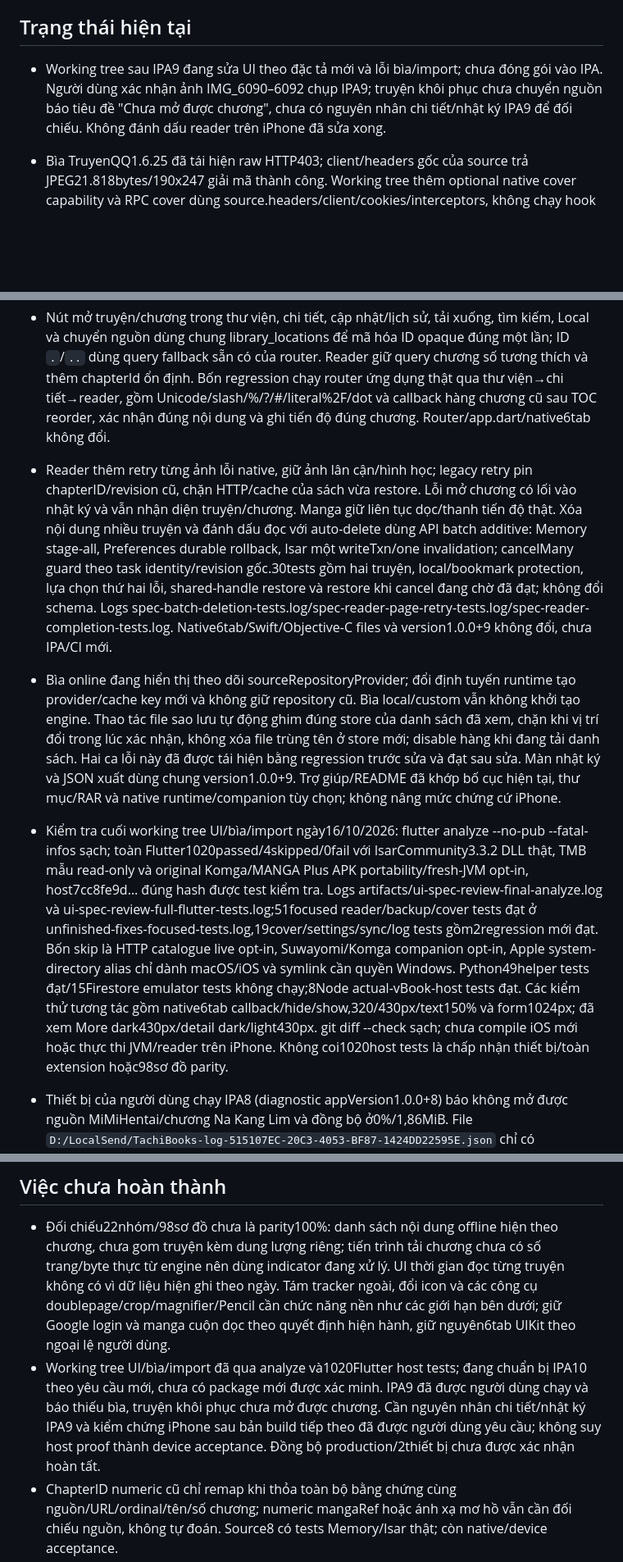
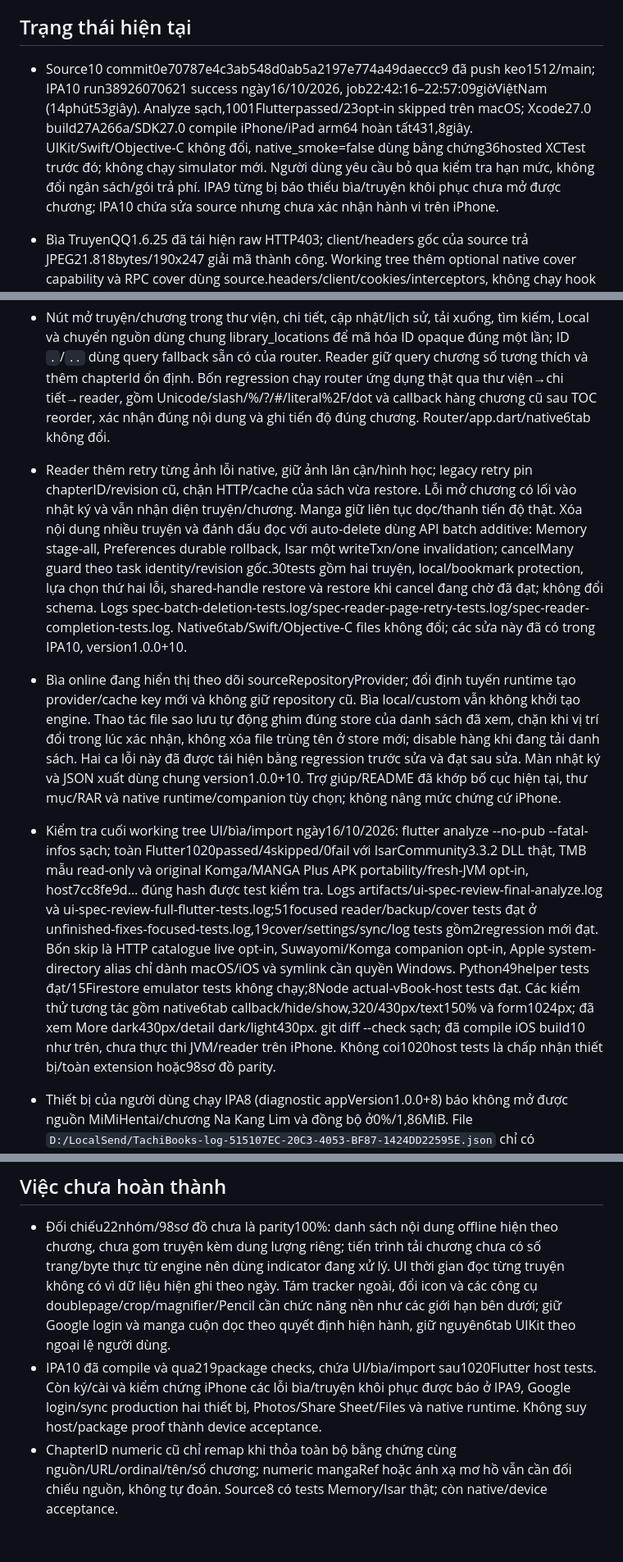
Before and after one commit to keo1512/Tachi-custom, a Markdown page: PROJECT_STATE.md, 3 parts joined by grey strips. Shown at 82% size. Rendered like a GitHub page; blank space fills up the shorter version.

Commit message:
Record verified IPA10 artifact and current UI acceptance

```diff
--- a/PROJECT_STATE.md
+++ b/PROJECT_STATE.md
@@ -21,7 +21,7 @@
 
 ## Trạng thái hiện tại
 
-- Working tree sau IPA9 đang sửa UI theo đặc tả mới và lỗi bìa/import; chưa đóng gói vào IPA. Người dùng xác nhận ảnh IMG_6090–6092 chụp IPA9; truyện khôi phục chưa chuyển nguồn báo tiêu đề "Chưa mở được chương", chưa có nguyên nhân chi tiết/nhật ký IPA9 để đối chiếu. Không đánh dấu reader trên iPhone đã sửa xong.
+- Source10 commit0e70787e4c3ab548d0ab5a2197e774a49daeccc9 đã push keo1512/main; IPA10 run38926070621 success ngày16/10/2026, job22:42:16–22:57:09giờViệtNam (14phút53giây). Analyze sạch,1001Flutterpassed/23opt-in skipped trên macOS; Xcode27.0 build27A266a/SDK27.0 compile iPhone/iPad arm64 hoàn tất431,8giây. UIKit/Swift/Objective-C không đổi, native_smoke=false dùng bằng chứng36hosted XCTest trước đó; không chạy simulator mới. Người dùng yêu cầu bỏ qua kiểm tra hạn mức, không đổi ngân sách/gói trả phí. IPA9 từng bị báo thiếu bìa/truyện khôi phục chưa mở được chương; IPA10 chứa sửa source nhưng chưa xác nhận hành vi trên iPhone.
 - Bìa TruyenQQ1.6.25 đã tái hiện raw HTTP403; client/headers gốc của source trả JPEG21.818bytes/190x247 giải mã thành công. Working tree thêm optional native cover capability và RPC cover dùng source.headers/client/cookies/interceptors, không chạy hook biến đổi ảnh trang truyện; giới hạn8MiB. Provider ảnh dùng chung cache Flutter, retry sau lỗi, khóa cache theo repository/engine/sourceID/bookRef/URL, bìa local không khởi tạo runtime. Đã nối vào danh sách nguồn/thư viện/chi tiết/lịch sử/cập nhật/tải/chuyển nguồn và thay dòng engine+ID bằng nhãn nguồn dễ đọc; ID64bit String vẫn giữ nguyên. Java8-Xint loopback37assertions, Flutter39native-cover tests và24provider/detail/UI tests đạt. Proofs cover-fix-probe/cover-build-proof.json và cover-rpc-proof.json; host mới7cc8fe9d16635652dd953a5f769265d61398bdab1ffc06782792c32168e139f0, dependencies không đổi e5420b8af3b5911ac32d90ae33f0352bb860d72570467b0de9842d961f4e472f; chưa là iPhone acceptance.
 - Import TMB511 đã sửa thứ tự source_order oldest→newest; Mihon giữ mặc định newest→oldest qua tùy chọn additive.19tests gồm mẫu TMB read-only/cold restore→read/download/cache và restore revision đã đạt. Probe JVM mới đọc chính ref phục hồi trước mọi catalogue/detail/migration: MoeTruyen Na Kang LimCh172 trả98trang, TruyenQQ SlimeCh140 trả46trang; không tái hiện lỗi thiết bị và không tự ánh xạ nguồn/URL. Na trong mẫu TMB là MoeTruyen8689080191405841403, bản đổi sang TruyenQQ trong ảnh là2553532324170433933; migration cùng engine+sourceID bị từ chối theo contract hiện có. Proofs artifacts/backup-ref-proof/*.json; sửa thứ tự áp dụng import mới, sách đã nhập dùng cập nhật chương theo identity hiện có.
 - UI working tree theo đặc tả: Thêm có công cụ/danh mục/chuyển nguồn/đồng bộ/lưu trữ và Cài đặt riêng, bỏ hàng biểu tượng Premium; Chung có cấu hình 6 tab, chẩn đoán tách khu vực riêng. Duyệt giữ tên tab UIKit nhưng nội dung Khám phá có 2 tab phụ Nguồn truyện/Tiện ích; chuyển nguồn và Local có màn độc lập, giữ exact engine+sourceID. Kho có URL validation/trùng/xác nhận, nhóm tiện ích đã cài trước; catalogue refresh lỗi giữ kết quả cũ và retry đúng page1. Thư viện empty/search/filter có hành động tiếp theo, danh mục kéo sắp xếp/validation; chi tiết mở bìa lớn/zoom/retry cùng provider, mô tả chọn-copy, chọn nhiều/phạm vi/đảo chọn chương và phân biệt TOC trống/lọc rỗng. Cập nhật chọn nhiều; Lịch sử tiếp tục đọc; nội dung đã tải chọn/xóa có xác nhận và bảo vệ sách local/dấu trang. Đồng bộ có tiến trình thực, trạng thái đang xử lý ưu tiên khi giải quyết xung đột, nhãn idle không suy đã đồng nhất cloud; sao lưu có loading/error/retry và xác nhận xóa file. Cài đặt giới hạn chiều rộng760px trên iPad; đã xem render More/detail tối430px, tests320/430/text150% và form1024px đạt. Chưa pixel-match hoặc xác nhận native iPhone.
@@ -30,9 +30,9 @@
 - Xung đột đồng bộ thiết lập hiện giá trị máy/cloud trước khi chọn; JSON/list có tóm tắt ngắn và Xem đầy đủ để đối chiếu/lọc từng trường, mở sâu dữ liệu lồng nhau và sao chép. Danh sách dựng lười, chuỗi dài chia phần1024ký tự; cấu hình hợp lệ9000nguồn ghim/gần2MiB đã kiểm tra cùng Hủy không ghi/Hợp nhất đúng lựa chọn, giữ choices sau quay lại và landscape568×320/text150%/bàn phím. Ngôn ngữ nguồn có lối vào từ Cài đặt, lấy danh sách từ nguồn/kho, loading/error/retry/đóng và sheet cuộn được khi xoay ngang; chọn ngôn ngữ không gỡ nguồn.
 - Chuyển nguồn một/hàng loạt ghim replacementRevision qua chọn nguồn, preview và xác nhận; restore vô hiệu lựa chọn/preview cũ kể cả cùngID/cùngbytes. Commit/commitBatch thêm expectedRevision tùy chọn tương thích caller cũ, kiểm trong publication hook hiện có; Memory kiểm revision lại sau hook await, Native Isar dùng hàng đợi chung/writeTxn. Regression same-byte restore trong Memory hook và queued shared-handle Isar DLL thật đạt; không đổi schema hoặc chữ ký repository. Danh sách chọn truyện dựng lười và header cuộn chung, không mất vùng nội dung khi chữ lớn.
 - Nút mở truyện/chương trong thư viện, chi tiết, cập nhật/lịch sử, tải xuống, tìm kiếm, Local và chuyển nguồn dùng chung library_locations để mã hóa ID opaque đúng một lần; ID `.`/`..` dùng query fallback sẵn có của router. Reader giữ query chương số tương thích và thêm chapterId ổn định. Bốn regression chạy router ứng dụng thật qua thư viện→chi tiết→reader, gồm Unicode/slash/%/?/#/literal%2F/dot và callback hàng chương cũ sau TOC reorder, xác nhận đúng nội dung và ghi tiến độ đúng chương. Router/app.dart/native6tab không đổi.
-- Reader thêm retry từng ảnh lỗi native, giữ ảnh lân cận/hình học; legacy retry pin chapterID/revision cũ, chặn HTTP/cache của sách vừa restore. Lỗi mở chương có lối vào nhật ký và vẫn nhận diện truyện/chương. Manga giữ liên tục dọc/thanh tiến độ thật. Xóa nội dung nhiều truyện và đánh dấu đọc với auto-delete dùng API batch additive: Memory stage-all, Preferences durable rollback, Isar một writeTxn/one invalidation; cancelMany guard theo task identity/revision gốc.30tests gồm hai truyện, local/bookmark protection, lựa chọn thứ hai lỗi, shared-handle restore và restore khi cancel đang chờ đã đạt; không đổi schema. Logs spec-batch-deletion-tests.log/spec-reader-page-retry-tests.log/spec-reader-completion-tests.log. Native6tab/Swift/Objective-C files và version1.0.0+9 không đổi, chưa IPA/CI mới.
-- Bìa online đang hiển thị theo dõi sourceRepositoryProvider; đổi định tuyến runtime tạo provider/cache key mới và không giữ repository cũ. Bìa local/custom vẫn không khởi tạo engine. Thao tác file sao lưu tự động ghim đúng store của danh sách đã xem, chặn khi vị trí đổi trong lúc xác nhận, không xóa file trùng tên ở store mới; disable hàng khi đang tải danh sách. Hai ca lỗi này đã được tái hiện bằng regression trước sửa và đạt sau sửa. Màn nhật ký và JSON xuất dùng chung version1.0.0+9. Trợ giúp/README đã khớp bố cục hiện tại, thư mục/RAR và native runtime/companion tùy chọn; không nâng mức chứng cứ iPhone.
-- Kiểm tra cuối working tree UI/bìa/import ngày16/10/2026: flutter analyze --no-pub --fatal-infos sạch; toàn Flutter1020passed/4skipped/0fail với IsarCommunity3.3.2 DLL thật, TMB mẫu read-only và original Komga/MANGA Plus APK portability/fresh-JVM opt-in, host7cc8fe9d… đúng hash được test kiểm tra. Logs artifacts/ui-spec-review-final-analyze.log và ui-spec-review-full-flutter-tests.log;51focused reader/backup/cover tests đạt ở unfinished-fixes-focused-tests.log,19cover/settings/sync/log tests gồm2regression mới đạt. Bốn skip là HTTP catalogue live opt-in, Suwayomi/Komga companion opt-in, Apple system-directory alias chỉ dành macOS/iOS và symlink cần quyền Windows. Python49helper tests đạt/15Firestore emulator tests không chạy;8Node actual-vBook-host tests đạt. Các kiểm thử tương tác gồm native6tab callback/hide/show,320/430px/text150% và form1024px; đã xem More dark430px/detail dark/light430px. git diff --check sạch; chưa compile iOS mới hoặc thực thi JVM/reader trên iPhone. Không coi1020host tests là chấp nhận thiết bị/toàn extension hoặc98sơ đồ parity.
+- Reader thêm retry từng ảnh lỗi native, giữ ảnh lân cận/hình học; legacy retry pin chapterID/revision cũ, chặn HTTP/cache của sách vừa restore. Lỗi mở chương có lối vào nhật ký và vẫn nhận diện truyện/chương. Manga giữ liên tục dọc/thanh tiến độ thật. Xóa nội dung nhiều truyện và đánh dấu đọc với auto-delete dùng API batch additive: Memory stage-all, Preferences durable rollback, Isar một writeTxn/one invalidation; cancelMany guard theo task identity/revision gốc.30tests gồm hai truyện, local/bookmark protection, lựa chọn thứ hai lỗi, shared-handle restore và restore khi cancel đang chờ đã đạt; không đổi schema. Logs spec-batch-deletion-tests.log/spec-reader-page-retry-tests.log/spec-reader-completion-tests.log. Native6tab/Swift/Objective-C files không đổi; các sửa này đã có trong IPA10, version1.0.0+10.
+- Bìa online đang hiển thị theo dõi sourceRepositoryProvider; đổi định tuyến runtime tạo provider/cache key mới và không giữ repository cũ. Bìa local/custom vẫn không khởi tạo engine. Thao tác file sao lưu tự động ghim đúng store của danh sách đã xem, chặn khi vị trí đổi trong lúc xác nhận, không xóa file trùng tên ở store mới; disable hàng khi đang tải danh sách. Hai ca lỗi này đã được tái hiện bằng regression trước sửa và đạt sau sửa. Màn nhật ký và JSON xuất dùng chung version1.0.0+10. Trợ giúp/README đã khớp bố cục hiện tại, thư mục/RAR và native runtime/companion tùy chọn; không nâng mức chứng cứ iPhone.
+- Kiểm tra cuối working tree UI/bìa/import ngày16/10/2026: flutter analyze --no-pub --fatal-infos sạch; toàn Flutter1020passed/4skipped/0fail với IsarCommunity3.3.2 DLL thật, TMB mẫu read-only và original Komga/MANGA Plus APK portability/fresh-JVM opt-in, host7cc8fe9d… đúng hash được test kiểm tra. Logs artifacts/ui-spec-review-final-analyze.log và ui-spec-review-full-flutter-tests.log;51focused reader/backup/cover tests đạt ở unfinished-fixes-focused-tests.log,19cover/settings/sync/log tests gồm2regression mới đạt. Bốn skip là HTTP catalogue live opt-in, Suwayomi/Komga companion opt-in, Apple system-directory alias chỉ dành macOS/iOS và symlink cần quyền Windows. Python49helper tests đạt/15Firestore emulator tests không chạy;8Node actual-vBook-host tests đạt. Các kiểm thử tương tác gồm native6tab callback/hide/show,320/430px/text150% và form1024px; đã xem More dark430px/detail dark/light430px. git diff --check sạch; đã compile iOS build10 như trên, chưa thực thi JVM/reader trên iPhone. Không coi1020host tests là chấp nhận thiết bị/toàn extension hoặc98sơ đồ parity.
 - Thiết bị của người dùng chạy IPA8 (diagnostic appVersion1.0.0+8) báo không mở được nguồn MiMiHentai/chương Na Kang Lim và đồng bộ ở0%/1,86MiB. File `D:/LocalSend/TachiBooks-log-515107EC-20C3-4053-BF87-1424DD22595E.json` chỉ có operation_failed, chưa chứa loại lỗi engine; không công bố IPA8 đã được chấp nhận chạy nguồn trên iPhone. SourceID8689080191405841403 của Na Kang Lim là MoeTruyen, không ánh xạ sang nguồn khác. Windows Java8-Xint dùng đúng JAR host/dependencies từ IPA8 và APK MoeTruyen1.6.19 gốc tái hiện NoSuchMethodError ở hàm Dex2jar giải mã mảng; dependency bundle thiếu resource upstream res/Hex.class. Source9 đã sửa và có IPA9 như trạng thái dưới; còn xác nhận thiết bị.
 - Source9 giữ res/Hex.class upstream2.326bytes/Java8major52/SHA34aaebb87071092ceb06033a016a19be38d3882b21094b2acbaec7694c60da73, kiểm tra trước conversion và cả bundle/IPA cuối. ProfilearrayTemplate-v5 tự chuyển lại registryv4 từ APK gốc có checksum; chỉ publish registry sau load thành công, giữ APK/sourceID/preferences/cache cũ và không ghi registry khi lỗi. HostWindows SHA c8a2660209871b425e5665cd89abb67592c8adae274013ee0f7caa2a9c746f53; dependenciese5420b8af3b5911ac32d90ae33f0352bb860d72570467b0de9842d961f4e472f chỉ thêm res/Hex.class, không đổi/bỏ bytes member cũ của IPA8. MoeTruyen1.6.19 gốc chạy với truststore IPA8: popular24/searchNaKangLim1/detail/172chương/Ch17298URLtrang đạt, chưa tải ảnh trong proof này (`artifacts/reader-fix-native-repro/moetruyen-fixed-proof.json`). Bốn mảng primitive256entries, constructor và migration thành công/rollback đạt trên Java8-Xint. MiMiHentai cài/load được trên host, HTTP chưa chứng minh vì DNS Windows trảloopback; không suy ra lỗi mạng5G của iPhone.
 - Kiểm chứng lấy ảnh MoeTruyen Ch172 bằng chính HttpSource.getImage/Page gốc (URLnguồn dạng.js cần transform): WebP690x1139/72.588bytes full decode thành công trong bộ nhớ, SHAe0eac22aad60ce68fe55b637a46f3eaf91034e5165b4f9eb5771e14172b92a41. Không lưu/hiển thị ảnh hoặc base64; proof `artifacts/reader-fix-native-repro/moe-fixed-image/image-proof.json`. Đây là hostWindows/truststoreIPA8, chưa là renderer/JVM trên iPhone.
@@ -143,7 +143,7 @@
 ## Việc chưa hoàn thành
 
 - Đối chiếu22nhóm/98sơ đồ chưa là parity100%: danh sách nội dung offline hiện theo chương, chưa gom truyện kèm dung lượng riêng; tiến trình tải chương chưa có số trang/byte thực từ engine nên dùng indicator đang xử lý. UI thời gian đọc từng truyện không có vì dữ liệu hiện ghi theo ngày. Tám tracker ngoài, đổi icon và các công cụ doublepage/crop/magnifier/Pencil cần chức năng nền như các giới hạn bên dưới; giữ Google login và manga cuộn dọc theo quyết định hiện hành, giữ nguyên6tab UIKit theo ngoại lệ người dùng.
-- Working tree UI/bìa/import đã qua analyze và1020Flutter host tests; đang chuẩn bị IPA10 theo yêu cầu mới, chưa có package mới được xác minh. IPA9 đã được người dùng chạy và báo thiếu bìa, truyện khôi phục chưa mở được chương. Cần nguyên nhân chi tiết/nhật ký IPA9 và kiểm chứng iPhone sau bản build tiếp theo đã được người dùng yêu cầu; không suy host proof thành device acceptance. Đồng bộ production/2thiết bị chưa được xác nhận hoàn tất.
+- IPA10 đã compile và qua219package checks, chứa UI/bìa/import sau1020Flutter host tests. Còn ký/cài và kiểm chứng iPhone các lỗi bìa/truyện khôi phục được báo ở IPA9, Google login/sync production hai thiết bị, Photos/Share Sheet/Files và native runtime. Không suy host/package proof thành device acceptance.
 - ChapterID numeric cũ chỉ remap khi thỏa toàn bộ bằng chứng cùng nguồn/URL/ordinal/tên/số chương; numeric mangaRef hoặc ánh xạ mơ hồ vẫn cần đối chiếu nguồn, không tự đoán. Source8 có tests Memory/Isar thật; còn native/device acceptance.
 - Hoàn thiện và kiểm chứng toàn bộ19nhóm theo tài liệu mới; chưa đánh dấu parity. Doublepage/crop/magnifier, annotation/highlight/Pencil, HTTP Range và concurrency từng trang, credential/keychain và PIN riêng còn thiếu. Cache cleanup/attachment GC/log viewer, thư mục truyện và RAR/CBR đã có source; các bridge Swift/Objective-C/UnrarKit mới cần resolve Pods, compile/XCTest và native acceptance. Incremental chunk sync/hợp nhất từng truyện-cấu hình, tap-zone/hold-scroll/bulk migration/chẩn đoán/xuất Mihon/deep link chưa có trong IPA7 hoặc native acceptance.
 - Kiểm tra Google login/sync production hai thiết bị sau khi rules schema2 đã Publish như trạng thái hiện tại; cache/blob GC và memory snapshot lớn trên iPhone. Chưa xác nhận upload điện thoại hoàn tất. Giữ giới hạn miễn phí/$0Stopusage, không tự chạy thêm khi quota bị chặn.
```
Also changed, not shown: other parts of PROJECT_STATE.md (+3 -3 lines).
